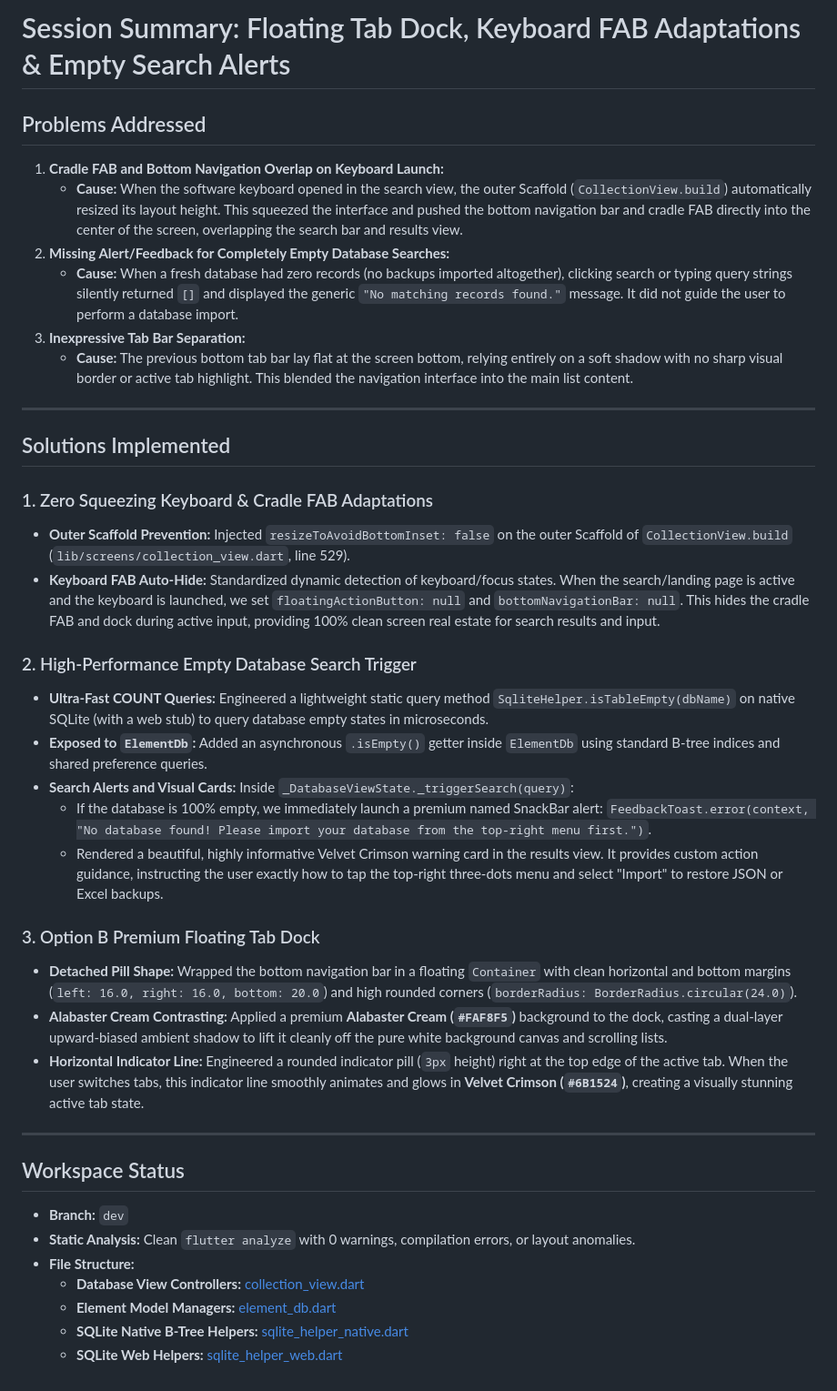
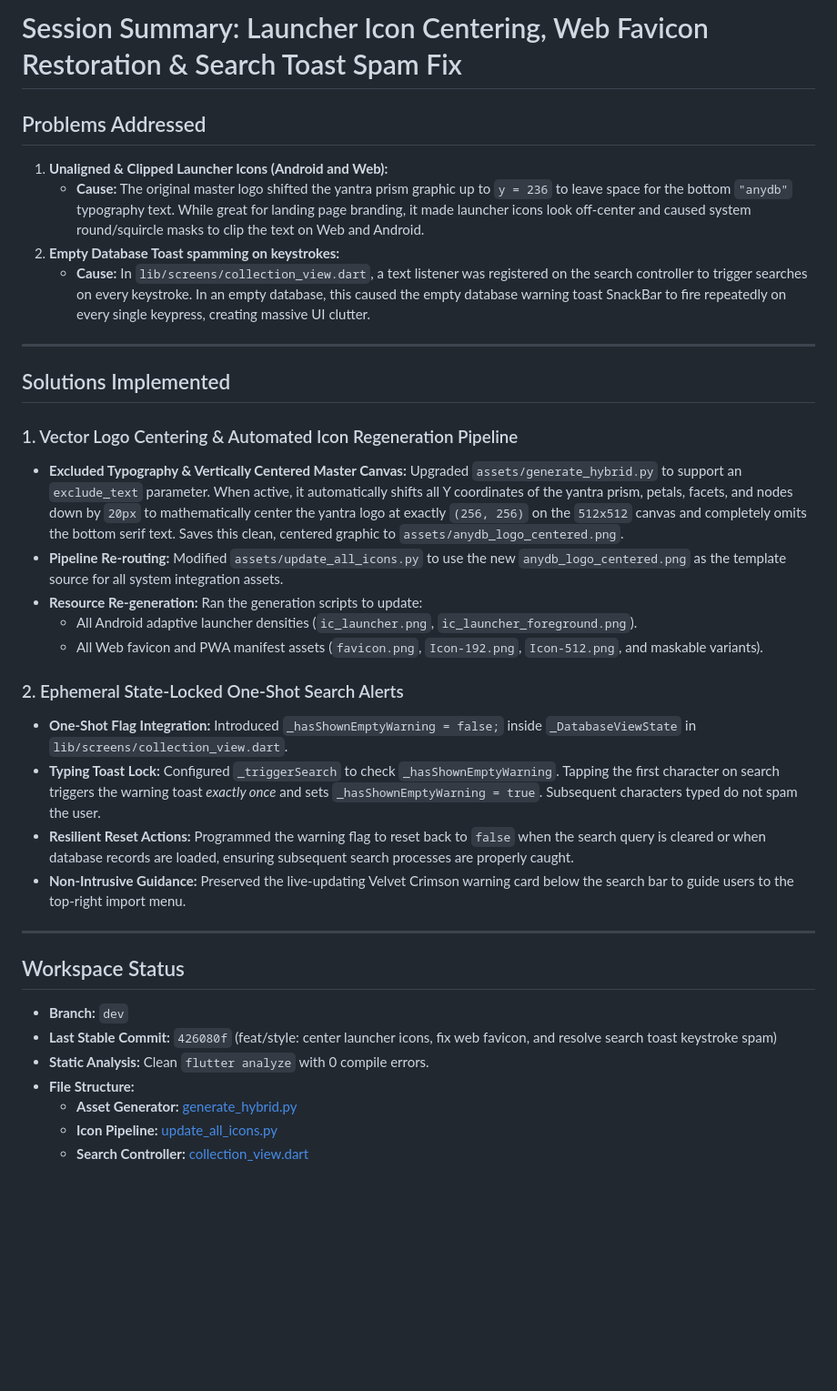
Before and after one commit to vinayak-10/anydb_flutter, a Markdown page: .chat_context/session_summary.md, the part around the change. Shown at 91% size. GitHub-like rendering; blank space fills up the shorter version.

Commit message:
docs: update GEMINI.md and session_summary.md with launcher icon centering and toast fix

```diff
--- a/.chat_context/session_summary.md
+++ b/.chat_context/session_summary.md
@@ -1,42 +1,37 @@
-# Session Summary: Floating Tab Dock, Keyboard FAB Adaptations & Empty Search Alerts
+# Session Summary: Launcher Icon Centering, Web Favicon Restoration & Search Toast Spam Fix
 
 ## Problems Addressed
 
-1. **Cradle FAB and Bottom Navigation Overlap on Keyboard Launch:**
-   * **Cause:** When the software keyboard opened in the search view, the outer Scaffold (`CollectionView.build`) automatically resized its layout height. This squeezed the interface and pushed the bottom navigation bar and cradle FAB directly into the center of the screen, overlapping the search bar and results view.
-2. **Missing Alert/Feedback for Completely Empty Database Searches:**
-   * **Cause:** When a fresh database had zero records (no backups imported altogether), clicking search or typing query strings silently returned `[]` and displayed the generic `"No matching records found."` message. It did not guide the user to perform a database import.
-3. **Inexpressive Tab Bar Separation:**
-   * **Cause:** The previous bottom tab bar lay flat at the screen bottom, relying entirely on a soft shadow with no sharp visual border or active tab highlight. This blended the navigation interface into the main list content.
+1. **Unaligned & Clipped Launcher Icons (Android and Web):**
+   * **Cause:** The original master logo shifted the yantra prism graphic up to `y = 236` to leave space for the bottom `"anydb"` typography text. While great for landing page branding, it made launcher icons look off-center and caused system round/squircle masks to clip the text on Web and Android.
+2. **Empty Database Toast spamming on keystrokes:**
+   * **Cause:** In `lib/screens/collection_view.dart`, a text listener was registered on the search controller to trigger searches on every keystroke. In an empty database, this caused the empty database warning toast SnackBar to fire repeatedly on every single keypress, creating massive UI clutter.
 
 ---
 
 ## Solutions Implemented
 
-### 1. Zero Squeezing Keyboard & Cradle FAB Adaptations
-* **Outer Scaffold Prevention:** Injected `resizeToAvoidBottomInset: false` on the outer Scaffold of `CollectionView.build` (`lib/screens/collection_view.dart`, line 529).
-* **Keyboard FAB Auto-Hide:** Standardized dynamic detection of keyboard/focus states. When the search/landing page is active and the keyboard is launched, we set `floatingActionButton: null` and `bottomNavigationBar: null`. This hides the cradle FAB and dock during active input, providing 100% clean screen real estate for search results and input.
+### 1. Vector Logo Centering & Automated Icon Regeneration Pipeline
+- **Excluded Typography & Vertically Centered Master Canvas:** Upgraded `assets/generate_hybrid.py` to support an `exclude_text` parameter. When active, it automatically shifts all Y coordinates of the yantra prism, petals, facets, and nodes down by `20px` to mathematically center the yantra logo at exactly `(256, 256)` on the `512x512` canvas and completely omits the bottom serif text. Saves this clean, centered graphic to `assets/anydb_logo_centered.png`.
+- **Pipeline Re-routing:** Modified `assets/update_all_icons.py` to use the new `anydb_logo_centered.png` as the template source for all system integration assets.
+- **Resource Re-generation:** Ran the generation scripts to update:
+  - All Android adaptive launcher densities (`ic_launcher.png`, `ic_launcher_foreground.png`).
+  - All Web favicon and PWA manifest assets (`favicon.png`, `Icon-192.png`, `Icon-512.png`, and maskable variants).
 
-### 2. High-Performance Empty Database Search Trigger
-* **Ultra-Fast COUNT Queries:** Engineered a lightweight static query method `SqliteHelper.isTableEmpty(dbName)` on native SQLite (with a web stub) to query database empty states in microseconds.
-* **Exposed to `ElementDb`:** Added an asynchronous `.isEmpty()` getter inside `ElementDb` using standard B-tree indices and shared preference queries.
-* **Search Alerts and Visual Cards:** Inside `_DatabaseViewState._triggerSearch(query)`:
-  * If the database is 100% empty, we immediately launch a premium named SnackBar alert: `FeedbackToast.error(context, "No database found! Please import your database from the top-right menu first.")`.
-  * Rendered a beautiful, highly informative Velvet Crimson warning card in the results view. It provides custom action guidance, instructing the user exactly how to tap the top-right three-dots menu and select "Import" to restore JSON or Excel backups.
-
-### 3. Option B Premium Floating Tab Dock
-* **Detached Pill Shape:** Wrapped the bottom navigation bar in a floating `Container` with clean horizontal and bottom margins (`left: 16.0, right: 16.0, bottom: 20.0`) and high rounded corners (`borderRadius: BorderRadius.circular(24.0)`).
-* **Alabaster Cream Contrasting:** Applied a premium **Alabaster Cream (`#FAF8F5`)** background to the dock, casting a dual-layer upward-biased ambient shadow to lift it cleanly off the pure white background canvas and scrolling lists.
-* **Horizontal Indicator Line:** Engineered a rounded indicator pill (`3px` height) right at the top edge of the active tab. When the user switches tabs, this indicator line smoothly animates and glows in **Velvet Crimson (`#6B1524`)**, creating a visually stunning active tab state.
+### 2. Ephemeral State-Locked One-Shot Search Alerts
+- **One-Shot Flag Integration:** Introduced `_hasShownEmptyWarning = false;` inside `_DatabaseViewState` in `lib/screens/collection_view.dart`.
+- **Typing Toast Lock:** Configured `_triggerSearch` to check `_hasShownEmptyWarning`. Tapping the first character on search triggers the warning toast *exactly once* and sets `_hasShownEmptyWarning = true`. Subsequent characters typed do not spam the user.
+- **Resilient Reset Actions:** Programmed the warning flag to reset back to `false` when the search query is cleared or when database records are loaded, ensuring subsequent search processes are properly caught.
+- **Non-Intrusive Guidance:** Preserved the live-updating Velvet Crimson warning card below the search bar to guide users to the top-right import menu.
 
 ---
 
 ## Workspace Status
 
-* **Branch:** `dev`
-* **Static Analysis:** Clean `flutter analyze` with 0 warnings, compilation errors, or layout anomalies.
-* **File Structure:**
-  * **Database View Controllers:** [collection_view.dart](file:///home/ruggedcoder/softwares/fresh/anydb_flutter/lib/screens/collection_view.dart)
-  * **Element Model Managers:** [element_db.dart](file:///home/ruggedcoder/softwares/fresh/anydb_flutter/lib/services/element_db.dart)
-  * **SQLite Native B-Tree Helpers:** [sqlite_helper_native.dart](file:///home/ruggedcoder/softwares/fresh/anydb_flutter/lib/services/sqlite_helper_native.dart)
-  * **SQLite Web Helpers:** [sqlite_helper_web.dart](file:///home/ruggedcoder/softwares/fresh/anydb_flutter/lib/services/sqlite_helper_web.dart)
+- **Branch:** `dev`
+- **Last Stable Commit:** `426080f` (feat/style: center launcher icons, fix web favicon, and resolve search toast keystroke spam)
+- **Static Analysis:** Clean `flutter analyze` with 0 compile errors.
+- **File Structure:**
+  - **Asset Generator:** [generate_hybrid.py](file:///home/ruggedcoder/softwares/fresh/anydb_flutter/assets/generate_hybrid.py)
+  - **Icon Pipeline:** [update_all_icons.py](file:///home/ruggedcoder/softwares/fresh/anydb_flutter/assets/update_all_icons.py)
+  - **Search Controller:** [collection_view.dart](file:///home/ruggedcoder/softwares/fresh/anydb_flutter/lib/screens/collection_view.dart)
```
Also changed, not shown: .chat_context/GEMINI.md (+3 -1 lines), GEMINI.md (+3 -1 lines).
